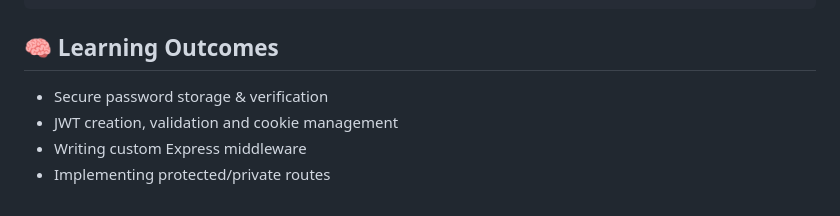
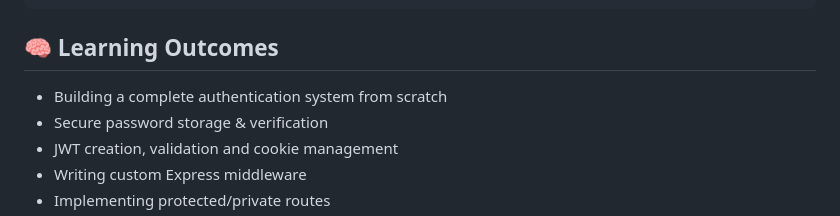
Before and after one commit to VipinKumar-70/MiniGram, a Markdown page: README.md, the part around the change. Drawn GitHub-style.

```diff
--- a/README.md
+++ b/README.md
@@ -183,6 +183,7 @@ http://localhost:3000
 
 ## 🧠 Learning Outcomes
 
+- Building a complete authentication system from scratch
 - Secure password storage & verification
 - JWT creation, validation and cookie management
 - Writing custom Express middleware
```
